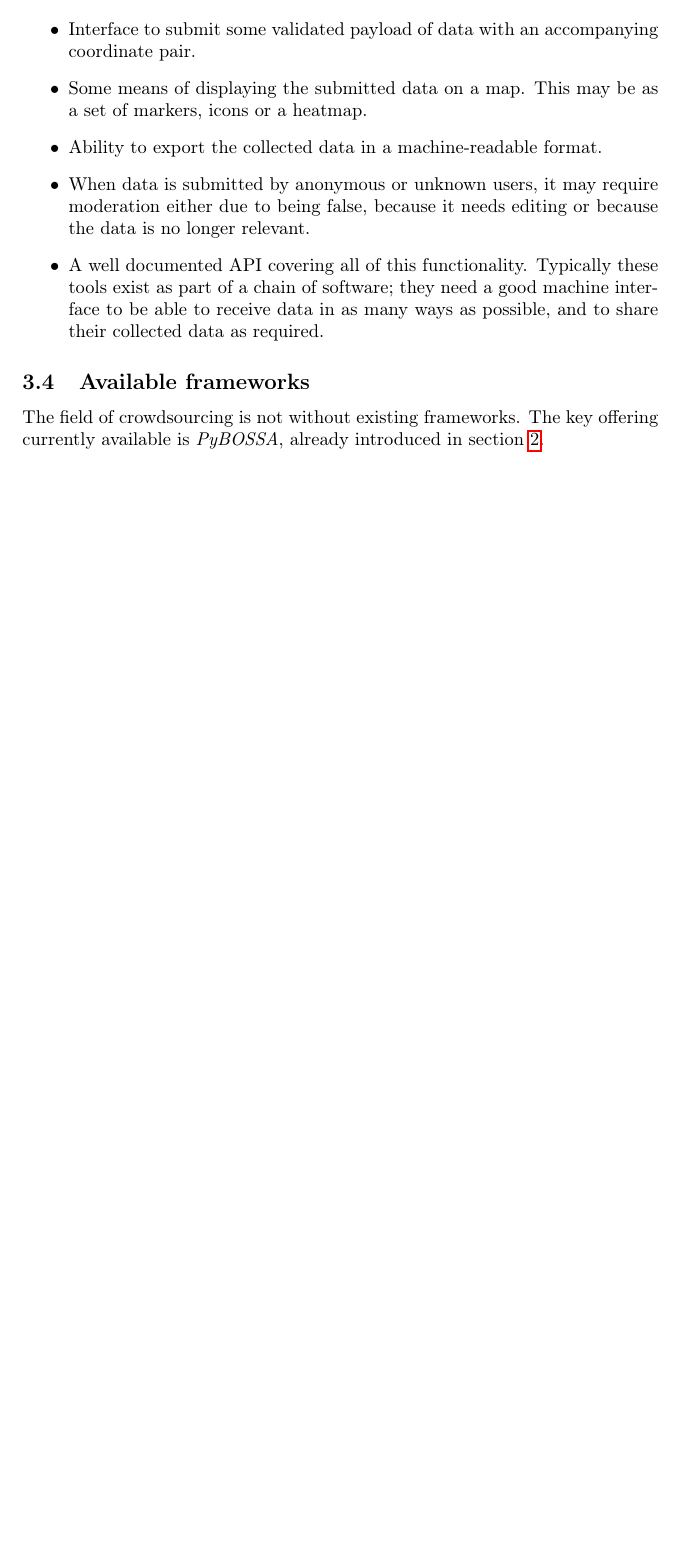
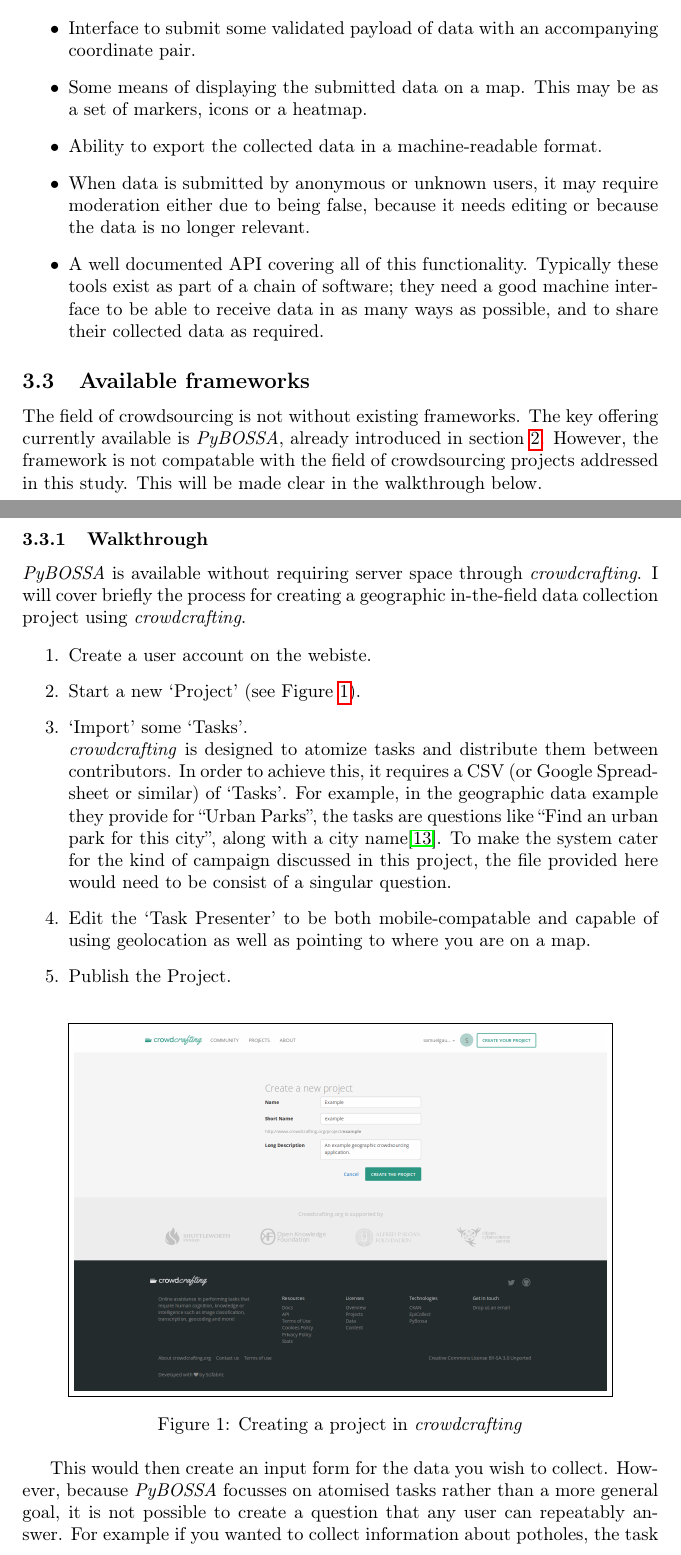
Before and after one commit to gausie/croud, a LaTeX document (doc/Croud.tex): part of page 8 of 14 before the commit and two parts of pages 8 and 9 of 15 after it, the two joined at a grey line, cut so that both start at the same text, the shorter picture padded with empty space. Compiled offline with pdfLaTeX.

Commit message:
Continued to make dissertation progress

```diff
--- a/doc/Croud.tex
+++ b/doc/Croud.tex
@@ -7,9 +7,12 @@
 \usepackage{array}
 \usepackage{hhline}
 \usepackage{hyperref}
+\usepackage{graphicx}
 
 \let\oldsection\section
 \renewcommand\section{\clearpage\oldsection}
+
+\graphicspath{ {./images/} }
 
 \begin{document}
 	\title{Croud \\ \vspace{2 mm} {\large A non-technical geographic crowdsourcing framework}}
@@ -111,7 +114,29 @@
 
 		\subsection{Available frameworks}
 
-		The field of crowdsourcing is not without existing frameworks. The key offering currently available is \textit{PyBOSSA}, already introduced in section \ref{sec:introduction}.
+		The field of crowdsourcing is not without existing frameworks. The key offering currently available is \textit{PyBOSSA}, already introduced in section \ref{sec:introduction}. However, the framework is not compatable with the field of crowdsourcing projects addressed in this study. This will be made clear in the walkthrough below.
+
+		\subsubsection{Walkthrough}
+
+		\textit{PyBOSSA} is available without requiring server space through \textit{crowdcrafting}. I will cover briefly the process for creating a geographic in-the-field data collection project using \textit{crowdcrafting}.
+
+		\begin{enumerate}
+			\item Create a user account on the webiste.
+			\item Start a new `Project' (see Figure \ref{fig:cc-create}).
+			\item `Import' some `Tasks'.\\
+			\textit{crowdcrafting} is designed to atomize tasks and distribute them between contributors. In order to achieve this, it requires a CSV (or Google Spreadsheet or similar) of `Tasks'. For example, in the geographic data example they provide for ``Urban Parks'', the tasks are questions like ``Find an urban park for this city'', along with a city name\cite{_urban_????}. To make the system cater for the kind of campaign discussed in this project, the file provided here would need to be consist of a singular question.
+			\item Edit the `Task Presenter' to be both mobile-compatable and capable of using geolocation as well as pointing to where you are on a map.
+			\item Publish the Project.
+		\end{enumerate}
+
+		\begin{figure}[hb]
+			\centering
+			\fbox{\includegraphics[width=4in]{cc-create}}
+			\caption{Creating a project in \textit{crowdcrafting}}
+			\label{fig:cc-create}
+		\end{figure}
+
+		This would then create an input form for the data you wish to collect. However, because \textit{PyBOSSA} focusses on atomised tasks rather than a more general goal, it is not possible to create a question that any user can repeatably answer. For example if you wanted to collect information about potholes, the task ``Where do you see a pothole?'' could be created. Once a user has `completed' this `task', however, they would not be able to answer it again, this causing the campaign to almost be one-use. Similarly, in the `Task Redundancy' settings area, you can specify how many times a single task can be repeated before closing. In the campaigns \textit{PyBOSSA} is built for, this would be to allow verification of submissions by seeing that mmultiple users provided the same data. In our example, however, it would be necessary to provide an arbitrary high number to allow the data collection to continue indefinitely.
 
 		\begin{itemize}
 			\item What is available
```
Also changed, not shown: doc/Croud.bib (+6 -0 lines), doc/Croud.bst (+1 -1 lines), doc/images/cc-create.png (added), doc/images/cc-import.png (added), doc/images/crowdcrafting 3.png (added), doc/images/crowdcrafting 4.png (added), doc/images/crowdcrafting tasks.png (added), doc/Croud.tex (4 more changed lines).
